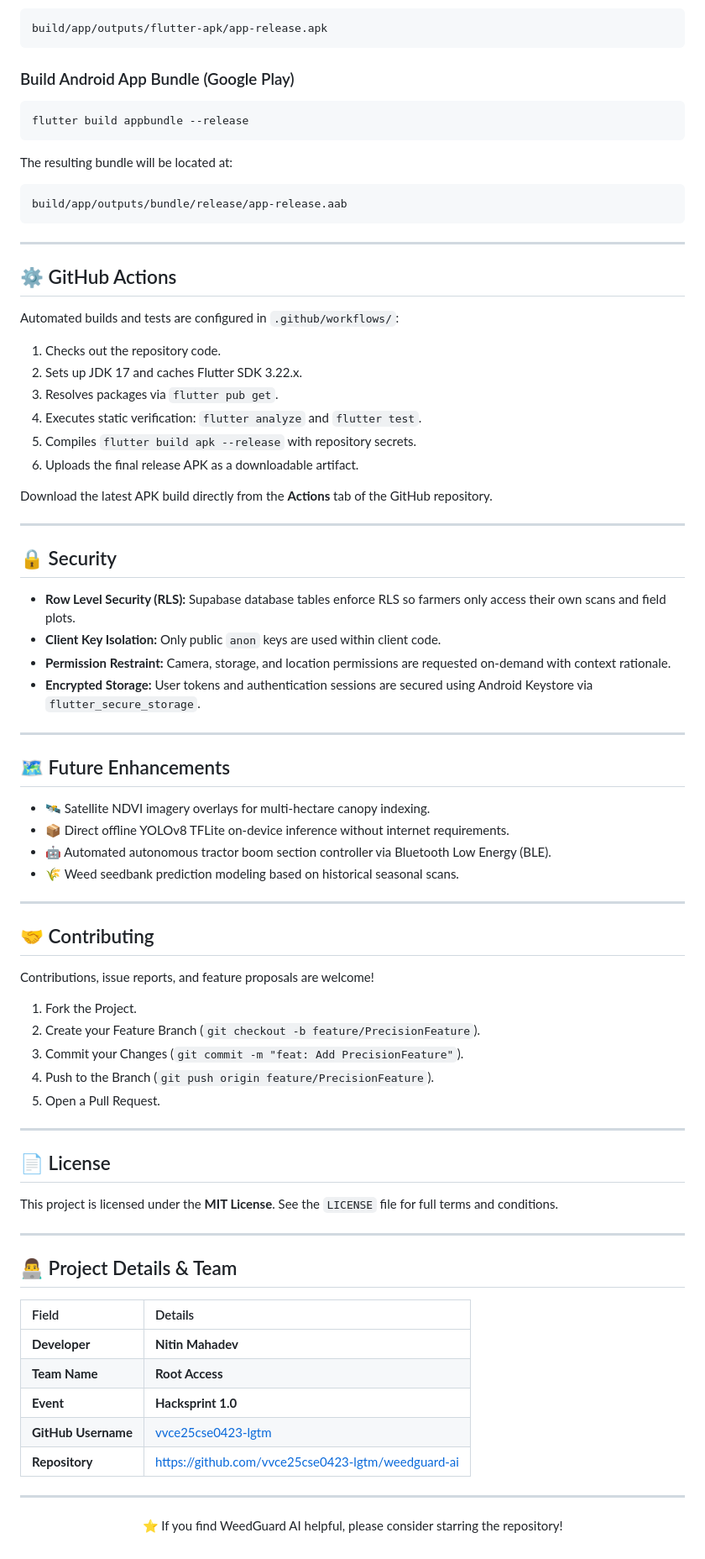
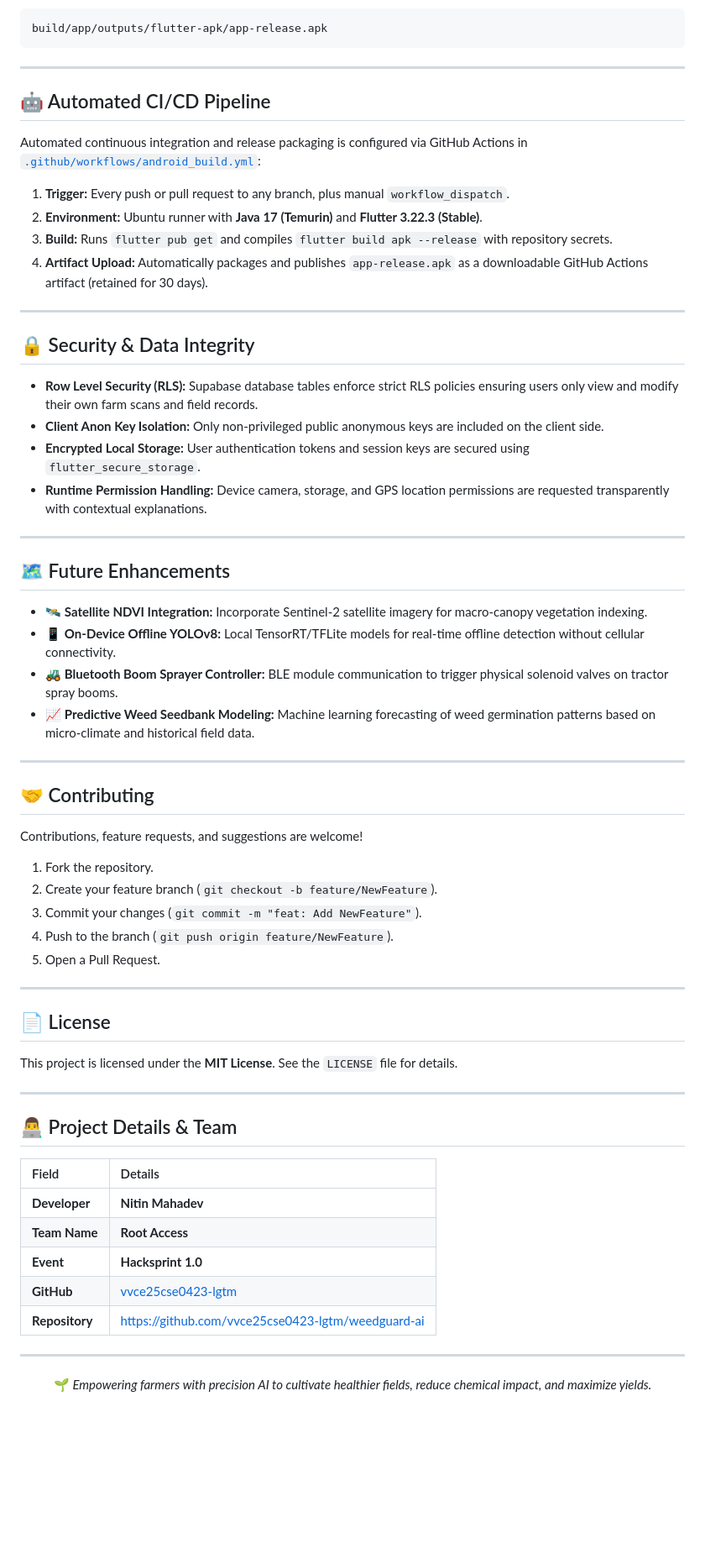
Before and after one commit to vvce25cse0423-lgtm/weedguard-ai, a Markdown page: README.md, the part around one of its changes. Shown at 84% size. Rendered like a GitHub page; blank space fills up the shorter version.

````diff
--- a/README.md
+++ b/README.md
@@ -235,59 +277,51 @@ The compiled APK will be output to:
 build/app/outputs/flutter-apk/app-release.apk
 ```
 
-### Build Android App Bundle (Google Play)
-```bash
-flutter build appbundle --release
-```
-The resulting bundle will be located at:
-```text
-build/app/outputs/bundle/release/app-release.aab
-```
+---
+
+## 🤖 Automated CI/CD Pipeline
+
+Automated continuous integration and release packaging is configured via GitHub Actions in [`.github/workflows/android_build.yml`](.github/workflows/android_build.yml):
+
+1. **Trigger:** Every push or pull request to any branch, plus manual `workflow_dispatch`.
+2. **Environment:** Ubuntu runner with **Java 17 (Temurin)** and **Flutter 3.22.3 (Stable)**.
+3. **Build:** Runs `flutter pub get` and compiles `flutter build apk --release` with repository secrets.
+4. **Artifact Upload:** Automatically packages and publishes `app-release.apk` as a downloadable GitHub Actions artifact (retained for 30 days).
 
 ---
 
-## ⚙️ GitHub Actions
+## 🔒 Security & Data Integrity
 
-Automated builds and tests are configured in `.github/workflows/`:
-1. Checks out the repository code.
-2. Sets up JDK 17 and caches Flutter SDK 3.22.x.
-3. Resolves packages via `flutter pub get`.
-4. Executes static verification: `flutter analyze` and `flutter test`.
-5. Compiles `flutter build apk --release` with repository secrets.
-6. Uploads the final release APK as a downloadable artifact.
-
-Download the latest APK build directly from the **Actions** tab of the GitHub repository.
-
----
-
-## 🔒 Security
-- **Row Level Security (RLS):** Supabase database tables enforce RLS so farmers only access their own scans and field plots.
-- **Client Key Isolation:** Only public `anon` keys are used within client code.
-- **Permission Restraint:** Camera, storage, and location permissions are requested on-demand with context rationale.
-- **Encrypted Storage:** User tokens and authentication sessions are secured using Android Keystore via `flutter_secure_storage`.
+- **Row Level Security (RLS):** Supabase database tables enforce strict RLS policies ensuring users only view and modify their own farm scans and field records.
+- **Client Anon Key Isolation:** Only non-privileged public anonymous keys are included on the client side.
+- **Encrypted Local Storage:** User authentication tokens and session keys are secured using `flutter_secure_storage`.
+- **Runtime Permission Handling:** Device camera, storage, and GPS location permissions are requested transparently with contextual explanations.
 
 ---
 
 ## 🗺️ Future Enhancements
-- 🛰️ Satellite NDVI imagery overlays for multi-hectare canopy indexing.
-- 📦 Direct offline YOLOv8 TFLite on-device inference without internet requirements.
-- 🤖 Automated autonomous tractor boom section controller via Bluetooth Low Energy (BLE).
-- 🌾 Weed seedbank prediction modeling based on historical seasonal scans.
+
+- 🛰️ **Satellite NDVI Integration:** Incorporate Sentinel-2 satellite imagery for macro-canopy vegetation indexing.
+- 📱 **On-Device Offline YOLOv8:** Local TensorRT/TFLite models for real-time offline detection without cellular connectivity.
+- 🚜 **Bluetooth Boom Sprayer Controller:** BLE module communication to trigger physical solenoid valves on tractor spray booms.
+- 📈 **Predictive Weed Seedbank Modeling:** Machine learning forecasting of weed germination patterns based on micro-climate and historical field data.
 
 ---
 
 ## 🤝 Contributing
-Contributions, issue reports, and feature proposals are welcome!
-1. Fork the Project.
-2. Create your Feature Branch (`git checkout -b feature/PrecisionFeature`).
-3. Commit your Changes (`git commit -m "feat: Add PrecisionFeature"`).
-4. Push to the Branch (`git push origin feature/PrecisionFeature`).
+
+Contributions, feature requests, and suggestions are welcome!
+1. Fork the repository.
+2. Create your feature branch (`git checkout -b feature/NewFeature`).
+3. Commit your changes (`git commit -m "feat: Add NewFeature"`).
+4. Push to the branch (`git push origin feature/NewFeature`).
 5. Open a Pull Request.
 
 ---
 
 ## 📄 License
-This project is licensed under the **MIT License**. See the `LICENSE` file for full terms and conditions.
+
+This project is licensed under the **MIT License**. See the `LICENSE` file for details.
 
 ---
 
@@ -298,11 +332,11 @@ This project is licensed under the **MIT License**. See the `LICENSE` file for f
 | **Developer** | **Nitin Mahadev** |
 | **Team Name** | **Root Access** |
 | **Event** | **Hacksprint 1.0** |
-| **GitHub Username** | [vvce25cse0423-lgtm](https://github.com/vvce25cse0423-lgtm) |
+| **GitHub** | [vvce25cse0423-lgtm](https://github.com/vvce25cse0423-lgtm) |
 | **Repository** | [https://github.com/vvce25cse0423-lgtm/weedguard-ai](https://github.com/vvce25cse0423-lgtm/weedguard-ai) |
 
 ---
 
 <p align="center">
-  ⭐ If you find WeedGuard AI helpful, please consider starring the repository!
+  🌱 <i>Empowering farmers with precision AI to cultivate healthier fields, reduce chemical impact, and maximize yields.</i>
 </p>
````
Also changed, not shown: other parts of README.md (+147 -105 lines).
